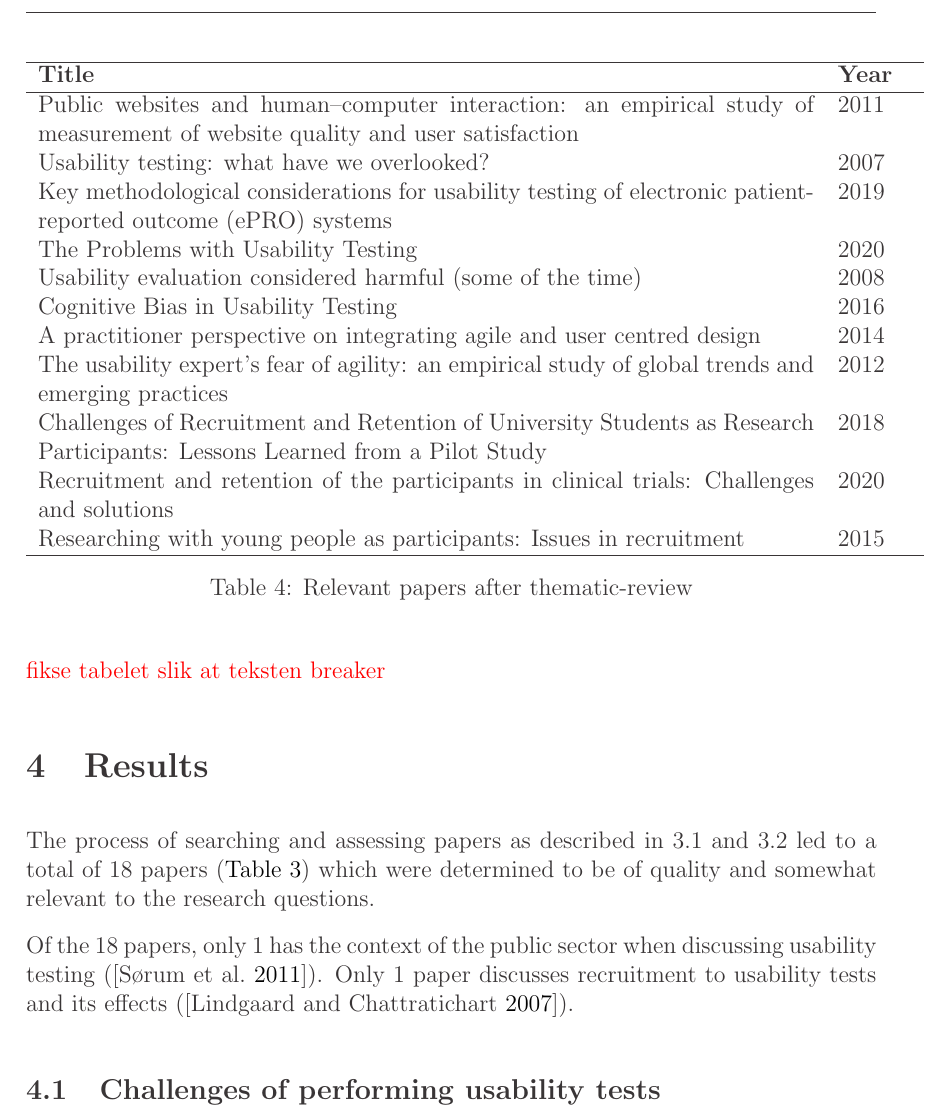
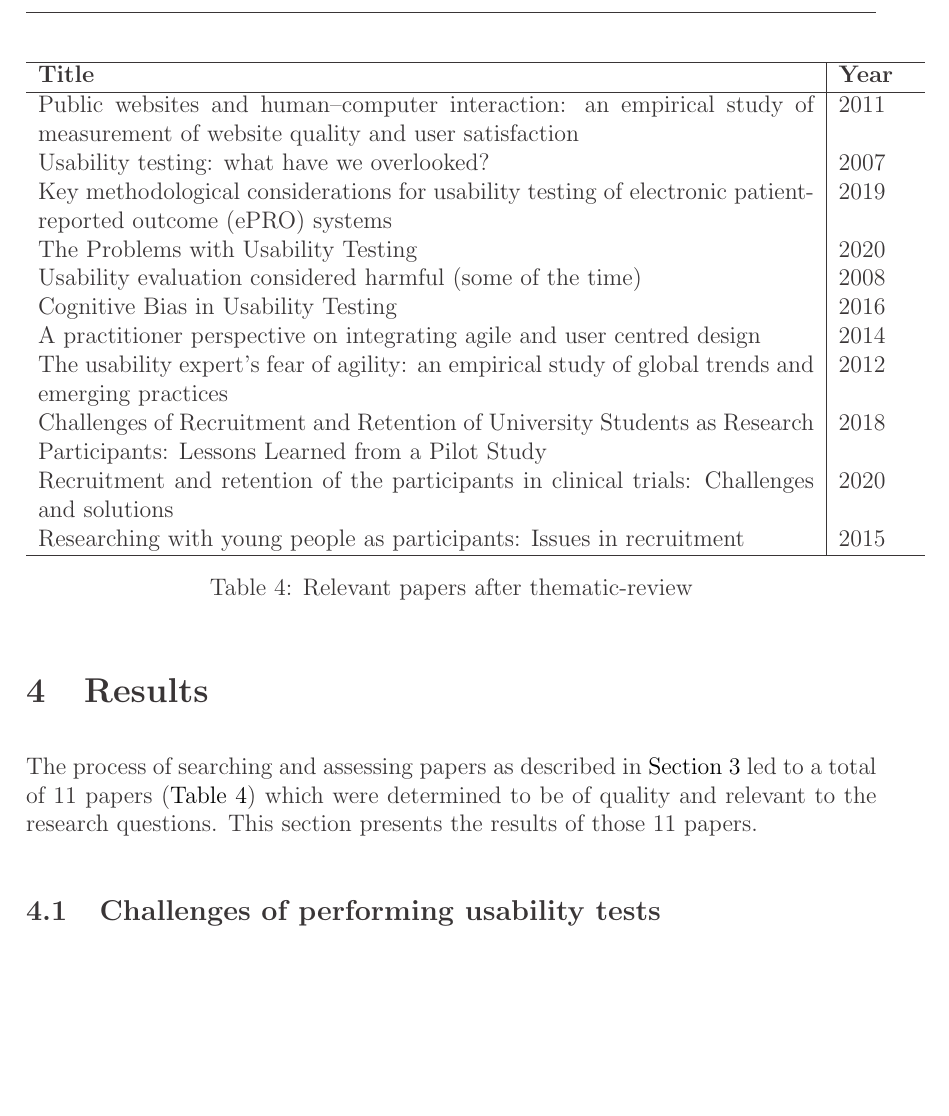
Before and after one commit to perkynades/TDT4501---Computer-Science-Specialization-Project, a LaTeX document (main.tex, which reads Sections/03_method.tex, Sections/04_results.tex): part of page 12 of 21 before the commit and part of page 12 of 20 after it, cut so that both start at the same text, the shorter picture padded with empty space. Compiled offline with pdfLaTeX.

Commit message:
Update after changing sections

```diff
--- a/Sections/03_method.tex
+++ b/Sections/03_method.tex
@@ -175,7 +175,7 @@ After the thematic analysis it was discovered that some of the papers were not o
 
 \begin{table}[H]
 \centering
-\begin{tabular}{p{0.9125\linewidth}p{0.0875\linewidth}}
+\begin{tabular}{p{0.9125\linewidth}|p{0.0875\linewidth}}
 \hline
 \textbf{Title} & \textbf{Year} \\ \hline
 Public websites and human–computer interaction: an empirical study of measurement of website quality and user satisfaction & 2011 \\
@@ -193,8 +193,6 @@ Researching with young people as participants: Issues in recruitment & 2015 \\ \
 \caption{Relevant papers after thematic-review}
 \label{tab:relevant-papers}
 \end{table}
-
-\textcolor{red}{fikse tabelet slik at teksten breaker}
 
 %\subsubsection{Paper quality assessment}
 %The quality of each paper in the literature review will be determined by the criteria described in \autoref{tab:paper-quality-assessment}. Studies that does not meet 4/6 criteria are determined not of quality, and therefore excluded from the literature review.
--- a/Sections/04_results.tex
+++ b/Sections/04_results.tex
@@ -1,7 +1,5 @@
 \section{Results} \label{sec:results}
-The process of searching and assessing papers as described in 3.1 and 3.2 led to a total of 18 papers (\autoref{tab:concept-matrix}) which were determined to be of quality and somewhat relevant to the research questions.
-
-Of the 18 papers, only 1 has the context of the public sector when discussing usability testing ([\cite{hs_2011}]). Only 1 paper discusses recruitment to usability tests and its effects ([\cite{gl_2007}]).
+The process of searching and assessing papers as described in \autoref{sec:method} led to a total of 11 papers (\autoref{tab:relevant-papers}) which were determined to be of quality and relevant to the research questions. This section presents the results of those 11 papers.
 
 \subsection{Challenges of performing usability tests}
 From the papers relating to challenges in usability testing, five main themes were discovered: (1) Number of participants in a usability test. (2) Usability testing used when it should not be in the software development process. (3) Usability testing being used as scientific proof. (4) Problems that might arise during a usability test. And (5) Integrating usability testing in an agile software development process.
```
Also changed, not shown: Sections/03_method.tex (2 more changed lines).
